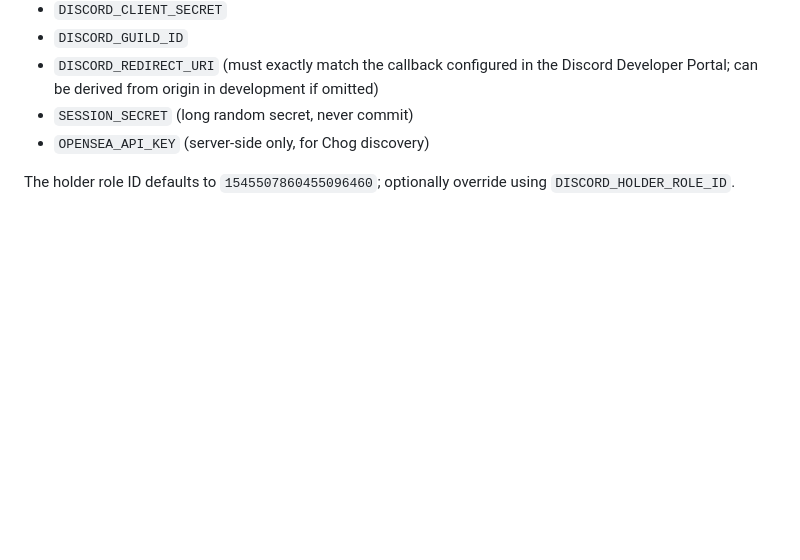
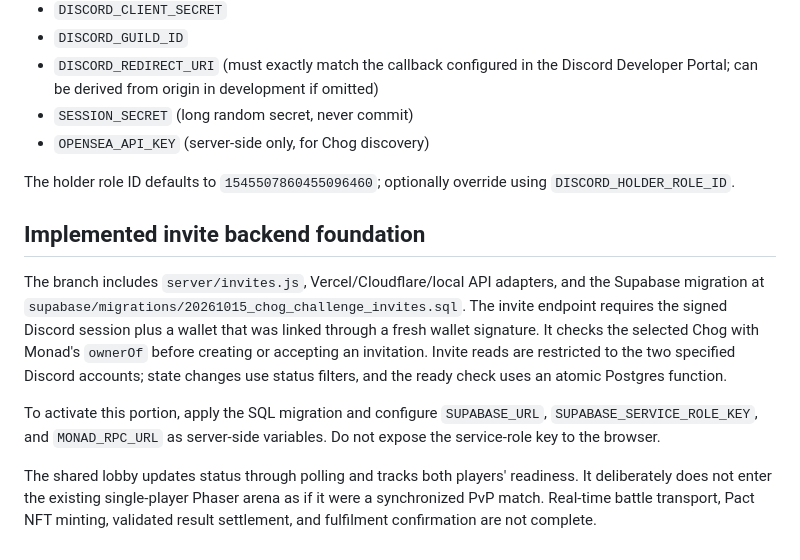
Before and after one commit to Leno3z4/Chog-Fight-club, a Markdown page: DISCORD_GATE_AND_INVITATIONS.md, the part around the change. GitHub-like rendering; blank space fills up the shorter version.

Commit message:
Document persistent invite implementation boundary

```diff
--- a/DISCORD_GATE_AND_INVITATIONS.md
+++ b/DISCORD_GATE_AND_INVITATIONS.md
@@ -45,3 +45,12 @@ Recommended record fields:
 - `OPENSEA_API_KEY` (server-side only, for Chog discovery)
 
 The holder role ID defaults to `1545507860455096460`; optionally override using `DISCORD_HOLDER_ROLE_ID`.
+
+
+## Implemented invite backend foundation
+
+The branch includes `server/invites.js`, Vercel/Cloudflare/local API adapters, and the Supabase migration at `supabase/migrations/20261015_chog_challenge_invites.sql`. The invite endpoint requires the signed Discord session plus a wallet that was linked through a fresh wallet signature. It checks the selected Chog with Monad's `ownerOf` before creating or accepting an invitation. Invite reads are restricted to the two specified Discord accounts; state changes use status filters, and the ready check uses an atomic Postgres function.
+
+To activate this portion, apply the SQL migration and configure `SUPABASE_URL`, `SUPABASE_SERVICE_ROLE_KEY`, and `MONAD_RPC_URL` as server-side variables. Do not expose the service-role key to the browser.
+
+The shared lobby updates status through polling and tracks both players' readiness. It deliberately does not enter the existing single-player Phaser arena as if it were a synchronized PvP match. Real-time battle transport, Pact NFT minting, validated result settlement, and fulfilment confirmation are not complete.
```
